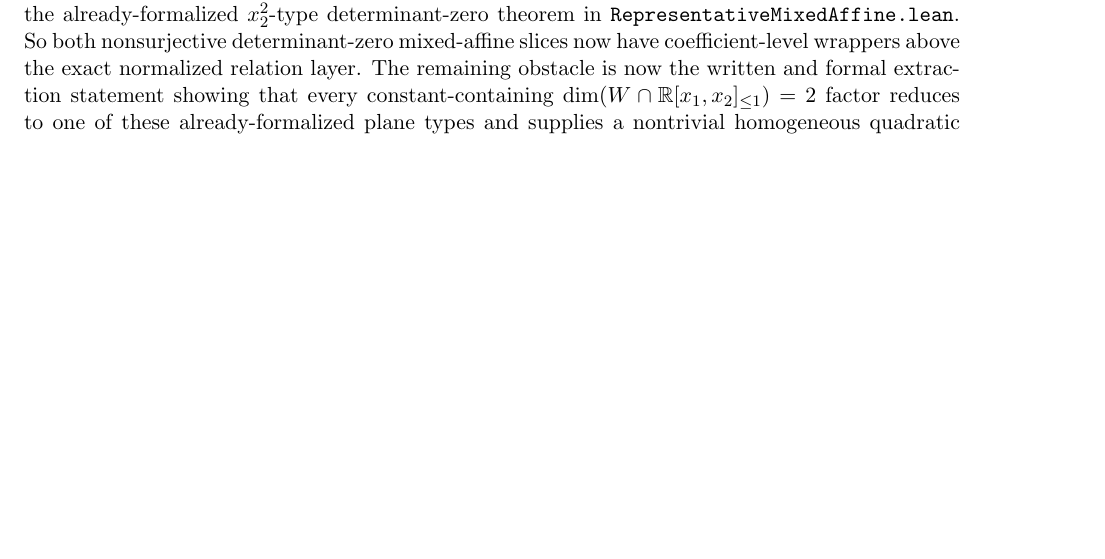
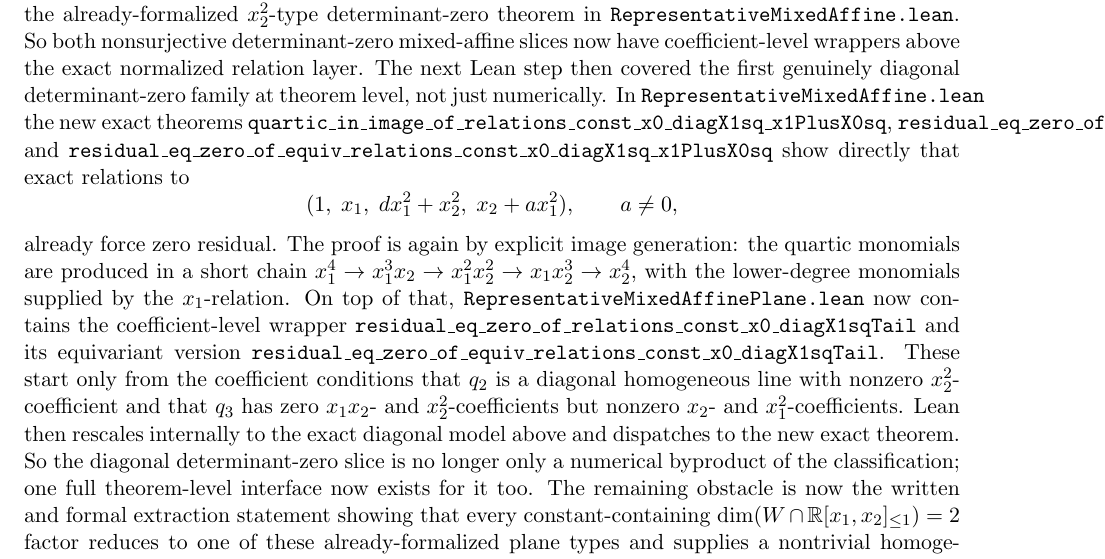
Before and after one commit to yuanchenyang/nonconvex_sos_landscape, a LaTeX document (writeup/blueprint.tex): part of page 16 of 18, cut so that both start at the same text, the shorter picture padded with empty space. Compiled offline with pdfLaTeX.

Commit message:
Formalize diagonal determinant-zero mixed-affine slice

```diff
--- a/writeup/blueprint.tex
+++ b/writeup/blueprint.tex
@@ -1141,6 +1141,34 @@ what remains to \(x_2 + a x_1^2\), and invokes the already-formalized
 \texttt{RepresentativeMixedAffine.lean}. So both nonsurjective
 determinant-zero mixed-affine slices now have coefficient-level wrappers above
 the exact normalized relation layer.
+The next Lean step then covered the first genuinely diagonal determinant-zero
+family at theorem level, not just numerically. In
+\texttt{RepresentativeMixedAffine.lean} the new exact theorems
+\texttt{quartic\_in\_image\_of\_relations\_const\_x0\_diagX1sq\_x1PlusX0sq},
+\texttt{residual\_eq\_zero\_of\_relations\_const\_x0\_diagX1sq\_x1PlusX0sq},
+and
+\texttt{residual\_eq\_zero\_of\_equiv\_relations\_const\_x0\_diagX1sq\_x1PlusX0sq}
+show directly that exact relations to
+\[
+  (1,\;x_1,\; d x_1^2 + x_2^2,\; x_2 + a x_1^2), \qquad a \neq 0,
+\]
+already force zero residual. The proof is again by explicit image generation:
+the quartic monomials are produced in a short chain
+\(x_1^4 \rightarrow x_1^3x_2 \rightarrow x_1^2x_2^2 \rightarrow x_1x_2^3
+\rightarrow x_2^4\), with the lower-degree monomials supplied by the
+\(x_1\)-relation. On top of that,
+\texttt{RepresentativeMixedAffinePlane.lean} now contains the coefficient-level
+wrapper
+\texttt{residual\_eq\_zero\_of\_relations\_const\_x0\_diagX1sqTail} and its
+equivariant version
+\texttt{residual\_eq\_zero\_of\_equiv\_relations\_const\_x0\_diagX1sqTail}.
+These start only from the coefficient conditions that \(q_2\) is a diagonal
+homogeneous line with nonzero \(x_2^2\)-coefficient and that \(q_3\) has zero
+\(x_1x_2\)- and \(x_2^2\)-coefficients but nonzero \(x_2\)- and
+\(x_1^2\)-coefficients. Lean then rescales internally to the exact diagonal
+model above and dispatches to the new exact theorem. So the diagonal
+determinant-zero slice is no longer only a numerical byproduct of the
+classification; one full theorem-level interface now exists for it too.
 The remaining obstacle is now the written and formal extraction statement
 showing that every constant-containing
 $\dim(W \cap \mathbb{R}[x_1,x_2]_{\le 1}) = 2$ factor reduces to one of these
```
Also changed, not shown: writeup/exploration_log.tex (+23 -0 lines), 2 other files.
